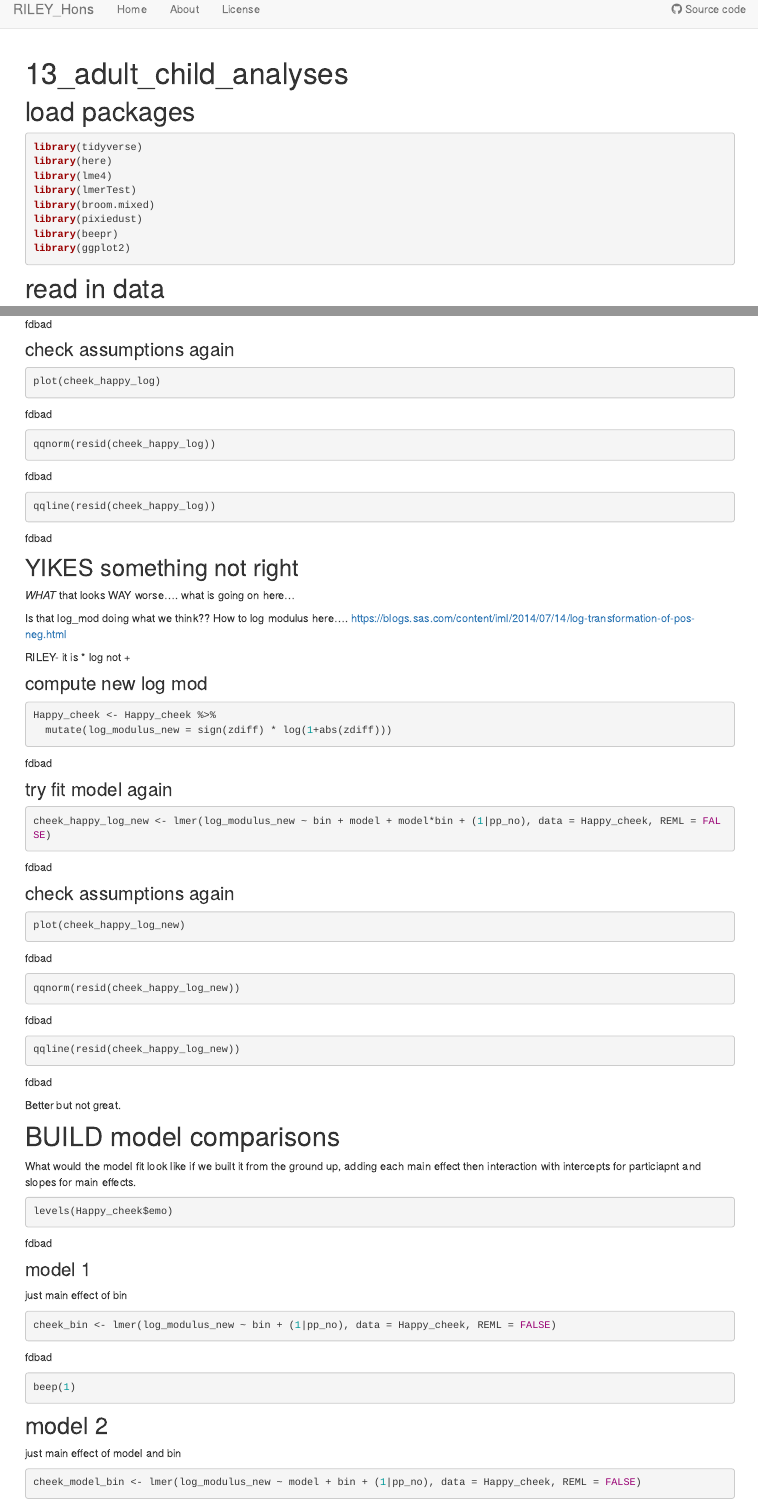
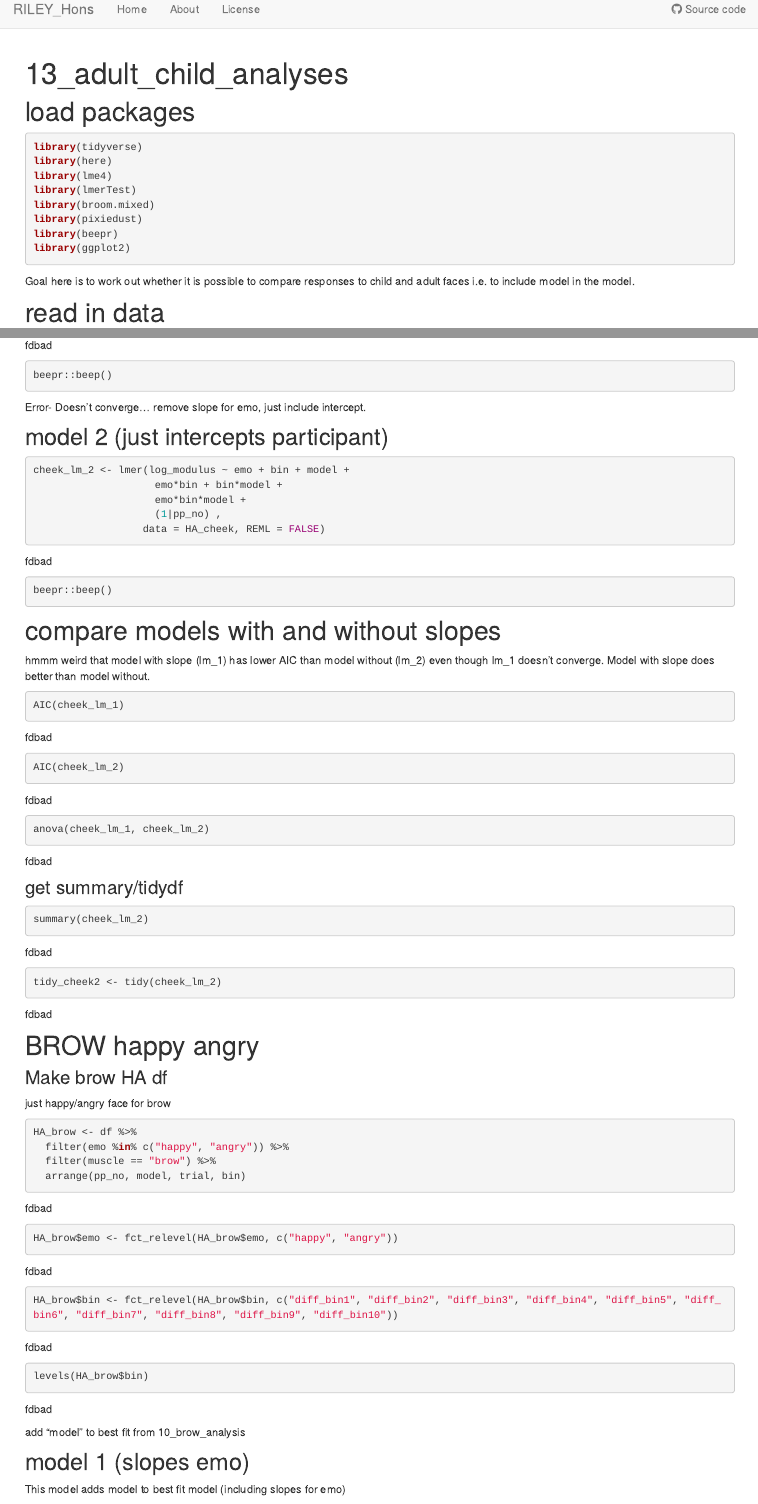
Before and after one commit to jenrichmond/RILEY_Hons, an R Markdown document (analysis/13_adult_child_analysis.Rmd): the page in a window 1100 px wide, from its top, and a second part further down, joined at a grey line. Rendered offline with R 4.5, knitr and Pandoc, with nearby package versions; some code elsewhere in the file could not run offline.

Commit message:
adding model analysis

````diff
--- a/analysis/13_adult_child_analysis.Rmd
+++ b/analysis/13_adult_child_analysis.Rmd
@@ -15,10 +15,13 @@ library(beepr)
 library(ggplot2)
 ```
 
+Goal here is to work out whether it is possible to compare responses to child and adult faces i.e. to include model in the model.
+
 # read in data
 ```{r}
 df <- read_csv(here::here("data", "adult_child_combined", "zdiff_binscreened2.csv"))
 ```
+
 # fix data types
 
-The emotion variable below is numbers so not sure how the emotion %in% c(happy, angry) was working. Add emo variable with emotion labels
+add log modulus
@@ -54,32 +46,92 @@ Happy_cheek <- df %>%
+  filter(emo %in% c("happy", "angry")) %>%
   filter(muscle == "cheek") %>%
   arrange(pp_no, model, trial, bin)
+
+HA_cheek$emo <- fct_relevel(HA_cheek$emo, c("happy", "angry"))
+
+HA_cheek$bin <- fct_relevel(HA_cheek$bin, c("diff_bin1", "diff_bin2", "diff_bin3", "diff_bin4", "diff_bin5", "diff_bin6", "diff_bin7", "diff_bin8", "diff_bin9", "diff_bin10"))
+
+levels(HA_cheek$bin)
+```
+
+add "model" to best fit from 9_cheek_analysis
+
+## model 1 (slopes emo)
+
+This model adds model to best fit model (including slopes for emo)
+
+> adult_cheek_lm_2 <- lmer(log_modulus ~ emo + bin + emo*bin + (1 + emo|pp_no) , data = HA_adult_cheek, REML = FALSE)
+
+```{r}
+cheek_lm_1 <- lmer(log_modulus ~ emo + bin + model +
+                    emo*bin + bin*model +
+                    emo*bin*model +
+                    (1 + emo|pp_no) ,
+                  data = HA_cheek, REML = FALSE)
+
+beepr::beep()
+```
+
+Error- Doesn't converge... remove slope for emo, just include intercept.
+
+## model 2 (just intercepts participant)
+```{r}
+cheek_lm_2 <- lmer(log_modulus ~ emo + bin + model +
+                    emo*bin + bin*model +
+                    emo*bin*model +
+                    (1|pp_no) ,
+                  data = HA_cheek, REML = FALSE)
+
+beepr::beep()
 ```
 
 
-## fit model 1
+# compare models with and without slopes
 
-This is the model structure we will use to check assumptions. Include all predicted fixed effects and simplest random effect structure (just intercepts for participant). In all likelihood this model with zscores as DV will not meet assumptions and we will need to transform data.
+hmmm weird that model with slope (lm_1) has lower AIC than model without (lm_2) even though lm_1 doesn't converge.  Model with slope does better than model without.
 
 ```{r}
-cheek_emoZ <- lmer(zdiff ~ bin + model + model*bin +  (1|pp_no), data = Happy_cheek, REML = FALSE)
+AIC(cheek_lm_1)
+AIC(cheek_lm_2)
 
+anova(cheek_lm_1, cheek_lm_2)
+```
+
+### get summary/tidydf
+
+```{r}
+summary(cheek_lm_2)
+
+tidy_cheek2 <- tidy(cheek_lm_2)
 ```
 
 
-### check assumptions
+# BROW happy angry
+
+### Make brow HA df
+
+just happy/angry face for brow
+
 ```{r}
-plot(cheek_emoZ)
+HA_brow <- df %>%
+  filter(emo %in% c("happy", "angry")) %>%
+  filter(muscle == "brow") %>%
+  arrange(pp_no, model, trial, bin)
 
-qqnorm(resid(cheek_emoZ))
-qqline(resid(cheek_emoZ))
+HA_brow$emo <- fct_relevel(HA_brow$emo, c("happy", "angry"))
+
+HA_brow$bin <- fct_relevel(HA_brow$bin, c("diff_bin1", "diff_bin2", "diff_bin3", "diff_bin4", "diff_bin5", "diff_bin6", "diff_bin7", "diff_bin8", "diff_bin9", "diff_bin10"))
+
+levels(HA_brow$bin)
 ```
 
-As suscepted, need to transform to correct normality.
+add "model" to best fit from 10_brow_analysis
 
-### compute log_modulus
+## model 1 (slopes emo)
 
-NOTE: this first log mod calc is WRONG, uses + instead of *
+This model adds model to best fit model (including slopes for emo)
+
+> child_brow_lm_2 <- lmer(log_modulus_new ~ emo + bin + emo*bin + (1 + emo|pp_no), data = HA_child_brow, REML = FALSE)
 
 ```{r}
-Happy_cheek <- Happy_cheek %>%
-  mutate(log_modulus = sign(zdiff) + log(1+abs(zdiff)))
+brow_lm_1 <- lmer(log_modulus ~ emo + bin + model +
@@ -86,3 +141,10 @@ Happy_cheek <- Happy_cheek %>%
+                  data = HA_brow, REML = FALSE)
+
+beepr::beep()
 ```
 
-### fit model again
+This one DOES converge... does it do better than model without slopes for emo?
+
+## model 2 (just intercepts participant)
+```{r}
+brow_lm_2 <- lmer(log_modulus ~ emo + bin + model +
@@ -89,132 +154,23 @@ Happy_cheek <- Happy_cheek %>%
+                  data = HA_brow, REML = FALSE)
+
+beepr::beep()
+```
+
+# compare models with and without slopes
+
+yes model with slope does better than model without.
 
 ```{r}
-cheek_happy_log <- lmer(log_modulus ~ bin + model + bin*model + (1|pp_no), data = Happy_cheek, REML = FALSE)
+AIC(brow_lm_1)
+AIC(brow_lm_2)
 
-```
-
-### check assumptions again
-```{r}
-plot(cheek_happy_log)
-
-qqnorm(resid(cheek_happy_log))
-qqline(resid(cheek_happy_log))
-```
-
-## YIKES something not right
-
-*WHAT* that looks WAY worse.... what is going on here...
-
-Is that log_mod doing what we think?? How to log modulus here.... https://blogs.sas.com/content/iml/2014/07/14/log-transformation-of-pos-neg.html
-
-RILEY- it is * log not +
-
-### compute new log mod
-
-```{r}
-Happy_cheek <- Happy_cheek %>%
-  mutate(log_modulus_new = sign(zdiff) * log(1+abs(zdiff)))
-```
-
-### try fit model again
-
-```{r}
-cheek_happy_log_new <- lmer(log_modulus_new ~ bin + model + model*bin + (1|pp_no), data = Happy_cheek, REML = FALSE)
-
-```
-
-### check assumptions again
-```{r}
-plot(cheek_happy_log_new)
-
-qqnorm(resid(cheek_happy_log_new))
-qqline(resid(cheek_happy_log_new))
+anova(brow_lm_1, brow_lm_2)
 ```
 
 
-Better but not great.
+### get summary/tidydf
+```{r}
+summary(cheek_lm_2)
 
-
-
-
-# BUILD model comparisons
-
-What would the model fit look like if we built it from the ground up, adding each main effect then interaction with intercepts for particiapnt and slopes for main effects.
-
-```{r}
-levels(Happy_cheek$emo)
+tidy_cheek2 <- tidy(cheek_lm_2)
 ```
-
-
-### model 1
-
-just main effect of bin
-
-```{r}
-cheek_bin <- lmer(log_modulus_new ~ bin + (1|pp_no), data = Happy_cheek, REML = FALSE)
-
-beep(1)
-```
-
-## model 2
-
-just main effect of model and bin
-```{r}
-cheek_model_bin <- lmer(log_modulus_new ~ model + bin + (1|pp_no), data = Happy_cheek, REML = FALSE)
-
-beep(2)
-```
-
-## model 3
-
-main effect of model and bin, and slope for model (slope for bin doesnt converge)
-
-```{r}
-cheek_model_bin_slope <- lmer(log_modulus_new ~ bin + model + (1 + model|pp_no), data = Happy_cheek, REML = FALSE)
-
-beep(3)
-```
-
-## model 4
-
-main effect of emotion, bin, model and emotion*bin interaction, slope for emotion
-```{r}
-cheek_bin_model_inter <- lmer(log_modulus_new ~ bin + model + model*bin + (1 + model|pp_no), data = Happy_cheek, REML = FALSE)
-
-beep(4)
-```
-
-```{r}
-AIC(cheek_bin)
-AIC(cheek_model_bin)
-AIC(cheek_model_bin_slope)
-AIC(cheek_bin_model_inter)
-```
-
-```{r}
-anova(cheek_bin, cheek_model_bin)
-```
-
-
-```{r}
-anova(cheek_model_bin, cheek_model_bin_slope)
-```
-
-
-```{r}
-anova(cheek_model_bin_slope, cheek_bin_model_inter)
-```
-
-
-```{r}
-anova(cheek_bin_model_inter)
-```
-
-
-#get confidence intervals
-```{r}
-confint.merMod(cheek_bin_model_inter, level = 0.95)
-```
-
-
-
-```{r}
````
Also changed, not shown: analysis/index.Rmd (+2 -1 lines), analysis/13_adult_child_analysis.Rmd (38 more changed lines), 3 other files.
